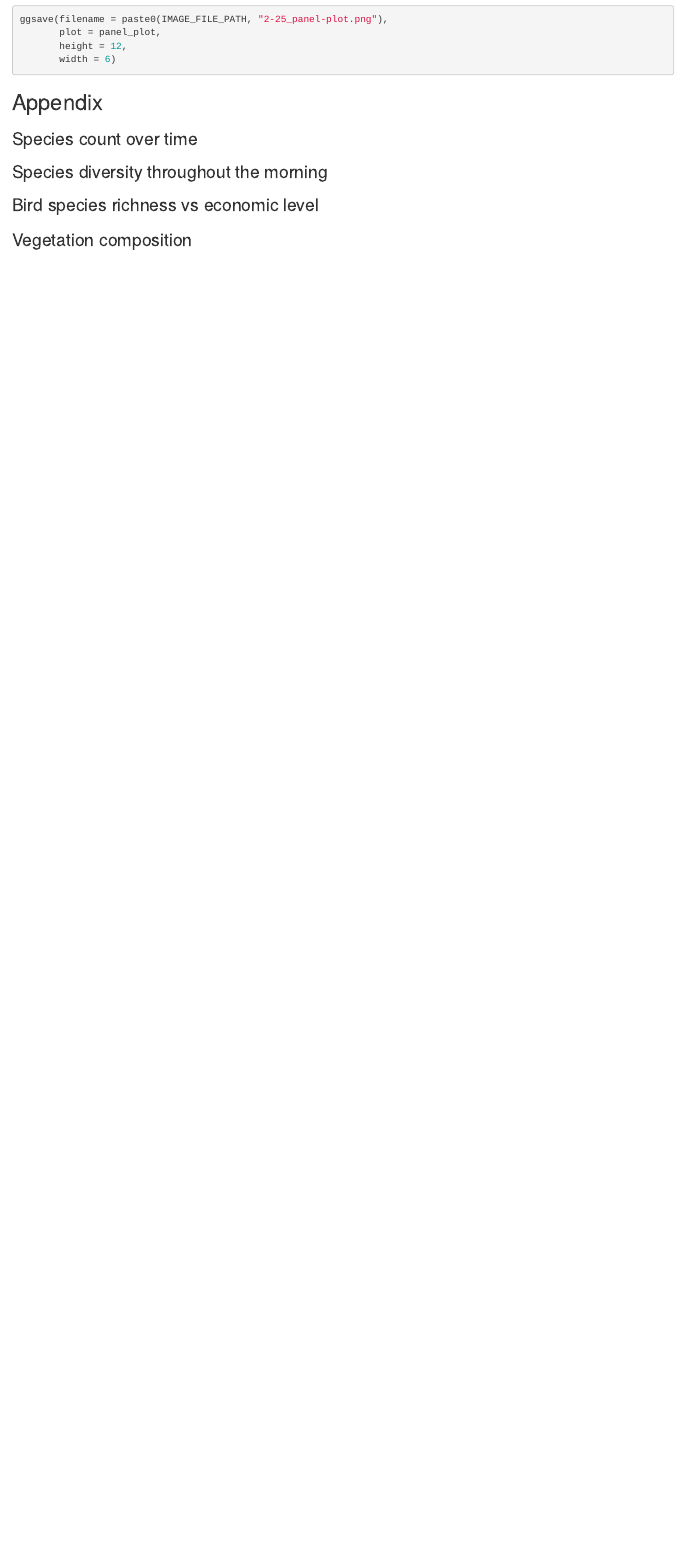
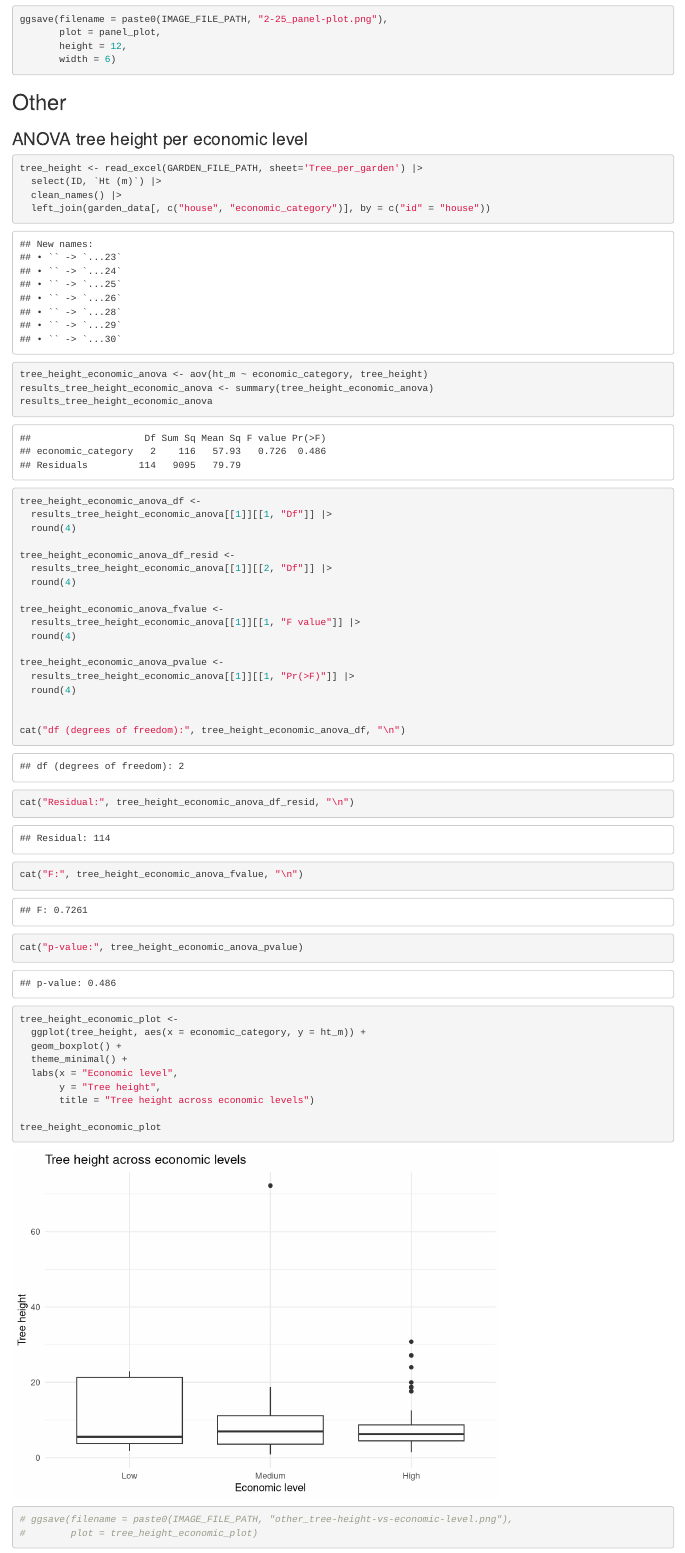
Before and after one commit to Stephanie-Ta/bird_urban_forests_income_levels, an R Markdown document (results.Rmd): the page in a window 1100 px wide, from 16340 px down. Rendered offline with R 4.5, knitr and Pandoc, with nearby package versions; column names are cleaned by a stand-in for the janitor package.

Commit message:
initialize tree height analysis

````diff
--- a/results.Rmd
+++ b/results.Rmd
@@ -377,6 +377,59 @@ ggsave(filename = paste0(IMAGE_FILE_PATH, "2-25_panel-plot.png"),
        height = 12,
        width = 6)
 ```
+## Other
+
+### ANOVA tree height per economic level
+```{r}
+tree_height <- read_excel(GARDEN_FILE_PATH, sheet='Tree_per_garden') |>
+  select(ID, `Ht (m)`) |>
+  clean_names() |>
+  left_join(garden_data[, c("house", "economic_category")], by = c("id" = "house"))
+```
+```{r}
+tree_height_economic_anova <- aov(ht_m ~ economic_category, tree_height)
+results_tree_height_economic_anova <- summary(tree_height_economic_anova)
+results_tree_height_economic_anova
+```
+
+```{r}
+tree_height_economic_anova_df <-
+  results_tree_height_economic_anova[[1]][[1, "Df"]] |>
+  round(4)
+
+tree_height_economic_anova_df_resid <-
+  results_tree_height_economic_anova[[1]][[2, "Df"]] |>
+  round(4)
+
+tree_height_economic_anova_fvalue <-
+  results_tree_height_economic_anova[[1]][[1, "F value"]] |>
+  round(4)
+
+tree_height_economic_anova_pvalue <-
+  results_tree_height_economic_anova[[1]][[1, "Pr(>F)"]] |>
+  round(4)
+
+
+cat("df (degrees of freedom):", tree_height_economic_anova_df, "\n")
+cat("Residual:", tree_height_economic_anova_df_resid, "\n")
+cat("F:", tree_height_economic_anova_fvalue, "\n")
+cat("p-value:", tree_height_economic_anova_pvalue)
+```
+
+```{r}
+tree_height_economic_plot <-
+  ggplot(tree_height, aes(x = economic_category, y = ht_m)) +
+  geom_boxplot() +
+  theme_minimal() +
+  labs(x = "Economic level",
+       y = "Tree height",
+       title = "Tree height across economic levels")
+
+tree_height_economic_plot
+
+# ggsave(filename = paste0(IMAGE_FILE_PATH, "other_tree-height-vs-economic-level.png"),
+#        plot = tree_height_economic_plot)
+```
 
 ## Appendix
 
````
